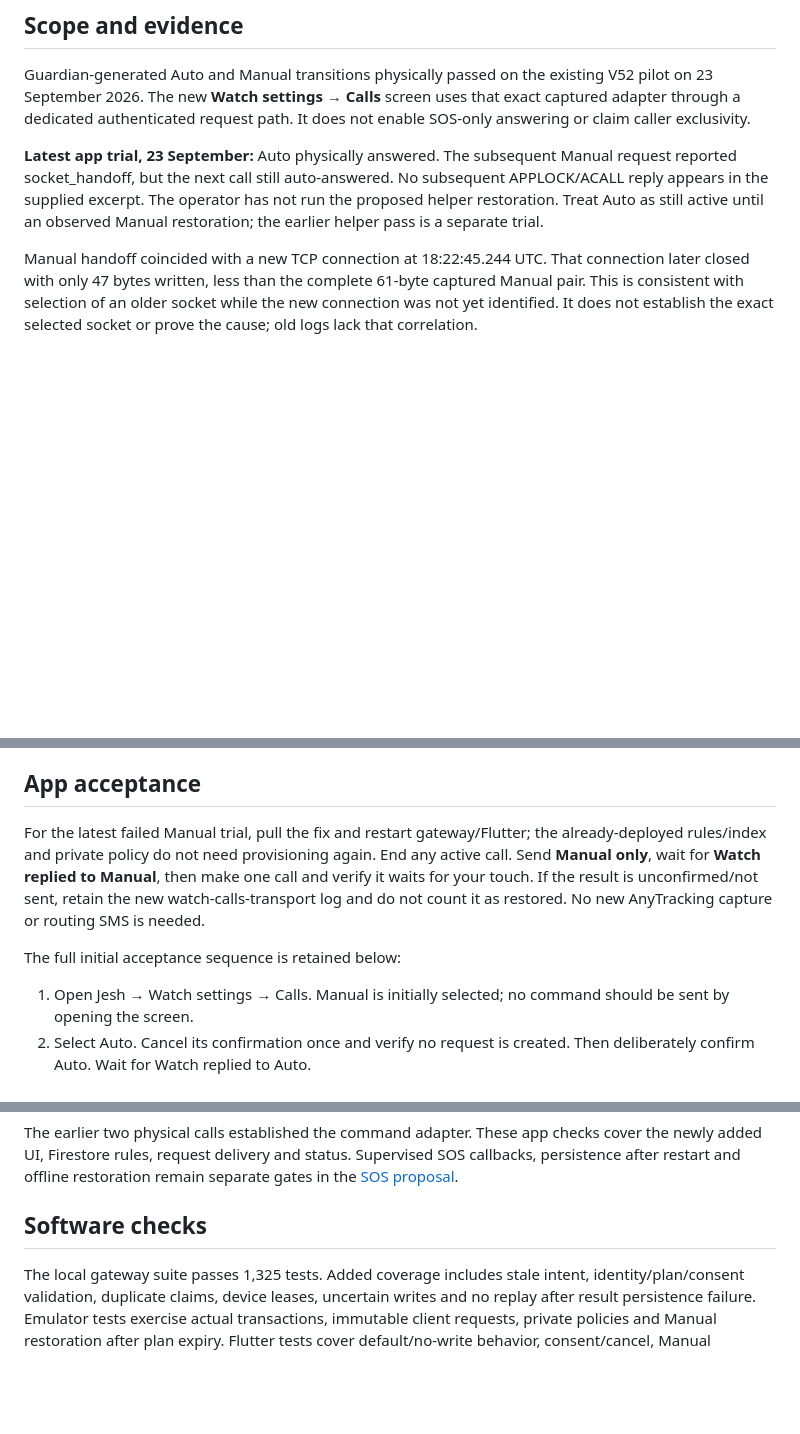
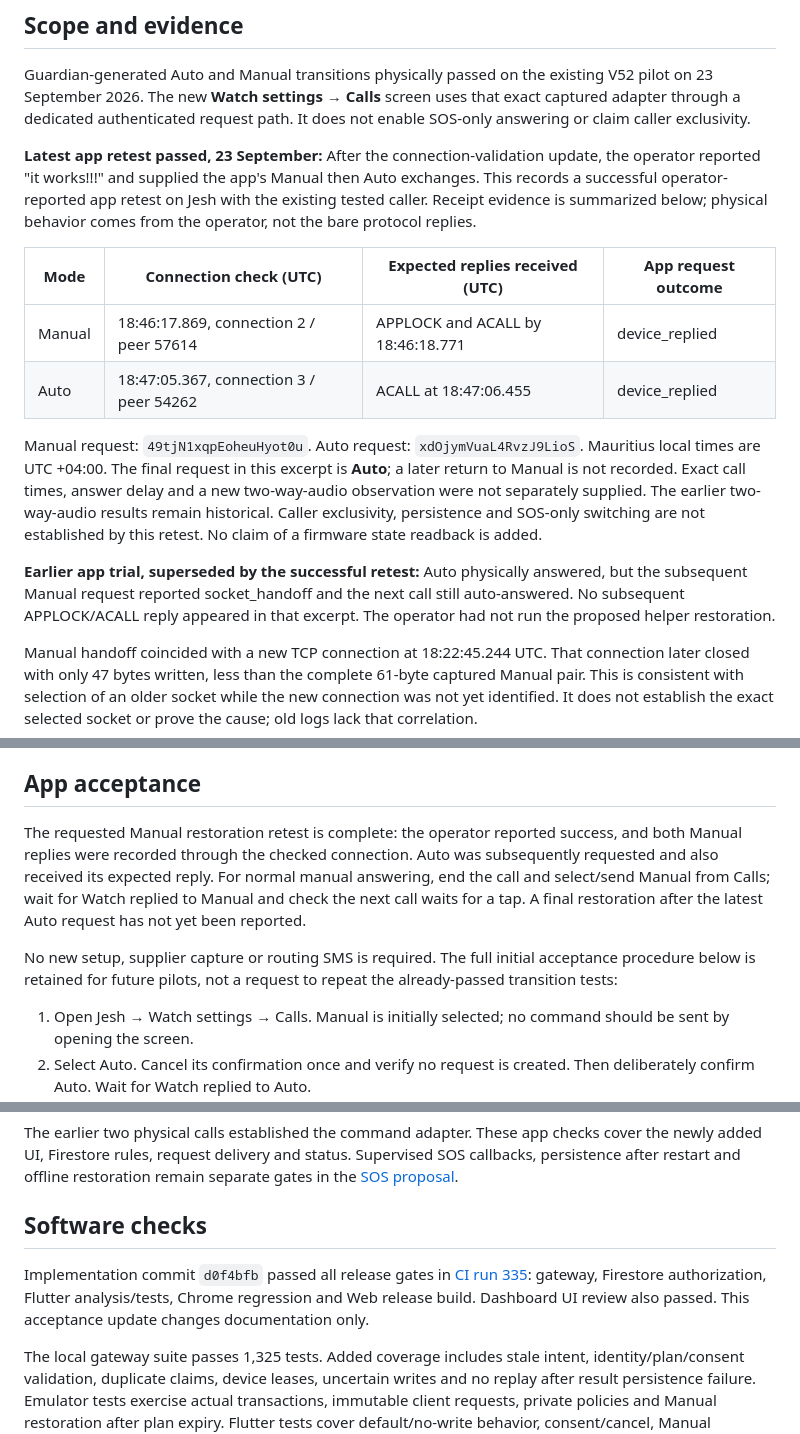
Before and after one commit to vikrav14/guardian, a Markdown page: docs/services/watch-calls-app.md, 3 parts joined by grey strips. Drawn GitHub-style; blank space fills up the shorter version.

Commit message:
docs(calls): record successful app manual and auto retest

```diff
--- a/docs/services/watch-calls-app.md
+++ b/docs/services/watch-calls-app.md
@@ -7,11 +7,29 @@ V52 pilot on 23 September 2026. The new **Watch settings → Calls** screen uses
 that exact captured adapter through a dedicated authenticated request path.
 It does not enable SOS-only answering or claim caller exclusivity.
 
-**Latest app trial, 23 September:** Auto physically answered. The subsequent
-Manual request reported socket_handoff, but the next call still auto-answered.
-No subsequent APPLOCK/ACALL reply appears in the supplied excerpt. The operator
-has not run the proposed helper restoration. Treat Auto as still active until
-an observed Manual restoration; the earlier helper pass is a separate trial.
+**Latest app retest passed, 23 September:** After the connection-validation
+update, the operator reported "it works!!!" and supplied the app's Manual then
+Auto exchanges. This records a successful operator-reported app retest on Jesh
+with the existing tested caller. Receipt evidence is summarized below; physical
+behavior comes from the operator, not the bare protocol replies.
+
+| Mode | Connection check (UTC) | Expected replies received (UTC) | App request outcome |
+| --- | --- | --- | --- |
+| Manual | 18:46:17.869, connection 2 / peer 57614 | APPLOCK and ACALL by 18:46:18.771 | device_replied |
+| Auto | 18:47:05.367, connection 3 / peer 54262 | ACALL at 18:47:06.455 | device_replied |
+
+Manual request: `49tjN1xqpEoheuHyot0u`. Auto request:
+`xdOjymVuaL4RvzJ9LioS`. Mauritius local times are UTC +04:00.
+The final request in this excerpt is **Auto**; a later return to Manual is not
+recorded. Exact call times, answer delay and a new two-way-audio observation were
+not separately supplied. The earlier two-way-audio results remain historical.
+Caller exclusivity, persistence and SOS-only switching are not established by
+this retest. No claim of a firmware state readback is added.
+
+**Earlier app trial, superseded by the successful retest:** Auto physically
+answered, but the subsequent Manual request reported socket_handoff and the
+next call still auto-answered. No subsequent APPLOCK/ACALL reply appeared in
+that excerpt. The operator had not run the proposed helper restoration.
 
 Manual handoff coincided with a new TCP connection at 18:22:45.244 UTC. That
 connection later closed with only 47 bytes written, less than the complete
@@ -128,14 +146,16 @@ No new gateway URL, app secret or Dart define is needed.
 
 ## App acceptance
 
-For the latest failed Manual trial, pull the fix and restart gateway/Flutter;
-the already-deployed rules/index and private policy do not need provisioning
-again. End any active call. Send **Manual only**, wait for **Watch replied to
-Manual**, then make one call and verify it waits for your touch. If the result
-is unconfirmed/not sent, retain the new watch-calls-transport log and do not
-count it as restored. No new AnyTracking capture or routing SMS is needed.
+The requested Manual restoration retest is complete: the operator reported
+success, and both Manual replies were recorded through the checked connection.
+Auto was subsequently requested and also received its expected reply. For
+normal manual answering, end the call and select/send Manual from Calls; wait
+for Watch replied to Manual and check the next call waits for a tap. A final
+restoration after the latest Auto request has not yet been reported.
 
-The full initial acceptance sequence is retained below:
+No new setup, supplier capture or routing SMS is required. The full initial
+acceptance procedure below is retained for future pilots, not a request to
+repeat the already-passed transition tests:
 
 1. Open Jesh → Watch settings → Calls. Manual is initially selected; no command
    should be sent by opening the screen.
@@ -158,6 +178,12 @@ remain separate gates in the [SOS proposal](watch-answer-sos-design.md).
 
 ## Software checks
 
+Implementation commit `d0f4bfb` passed all release gates in
+[CI run 335](https://github.com/vikrav14/guardian/actions/runs/35903829878):
+gateway, Firestore authorization, Flutter analysis/tests, Chrome regression
+and Web release build. Dashboard UI review also passed. This acceptance update
+changes documentation only.
+
 The local gateway suite passes 1,325 tests. Added coverage includes stale intent,
 identity/plan/consent validation, duplicate claims, device leases, uncertain writes
 and no replay after result persistence failure. Emulator tests exercise actual
```
Also changed, not shown: docs/GUARDIAN_V52_REAL_DEVICE_ACCEPTANCE.md (+29 -7 lines), docs/services/watch-modes-paused-handoff.md (+20 -17 lines).
